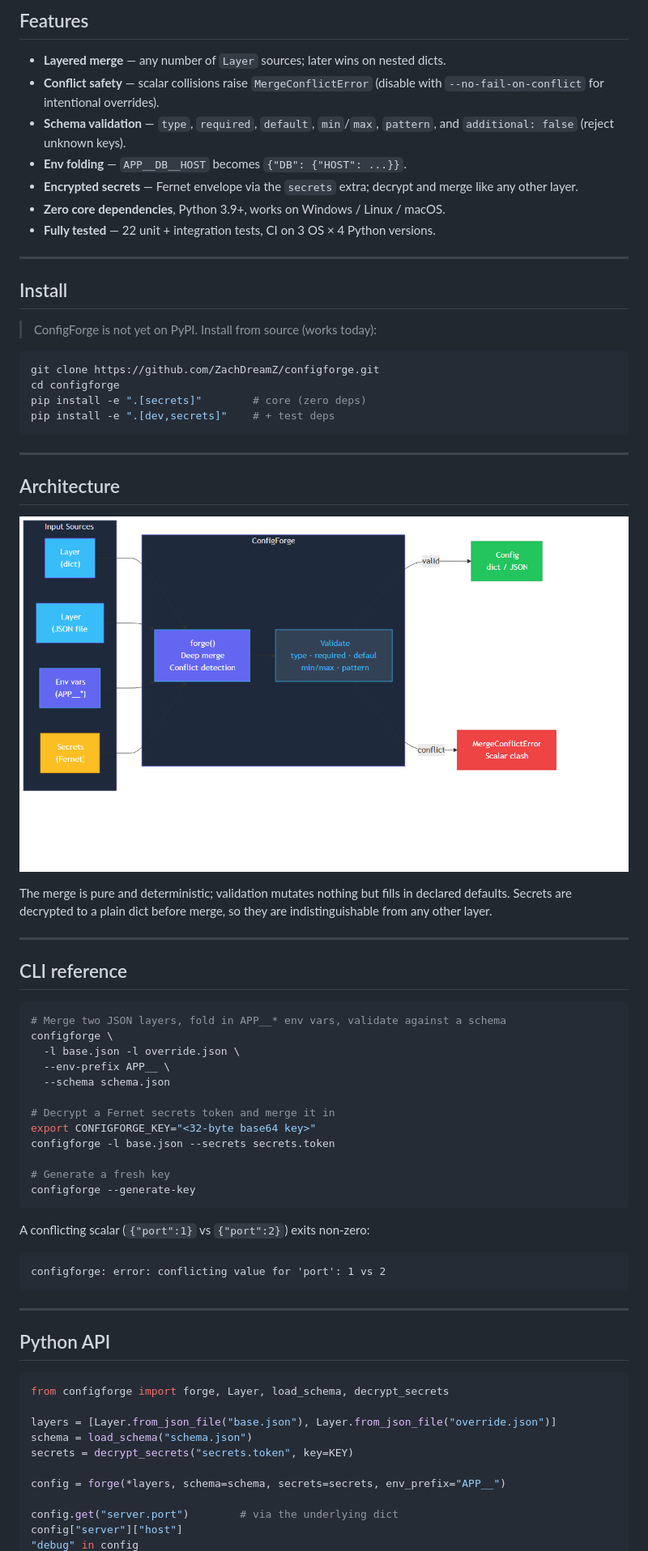
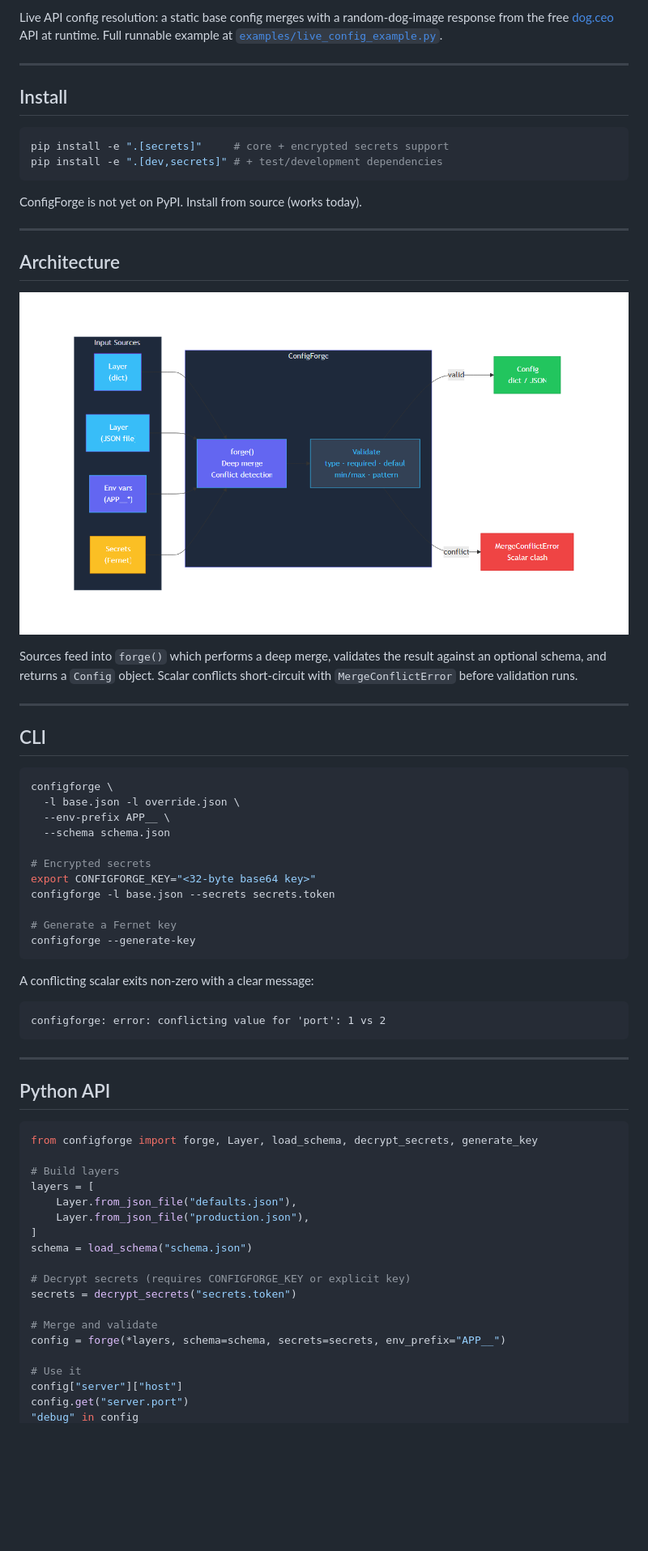
Before and after one commit to ZachDreamZ/configforge, a Markdown page: README.md, the part around the change printed below. Shown: that part at 81% size. GitHub-like rendering; pictures changed too: assets/architecture.png; blank space fills up the shorter version.

Commit message:
rework: full README rewrite with proper terminal preview and architecture diagram
Co-authored-by: Orca <help@stably.ai>

````diff
--- a/README.md
+++ b/README.md
@@ -87,29 +50,16 @@ small package:
 
-## Features
-
-- **Layered merge** — any number of `Layer` sources; later wins on nested dicts.
-- **Conflict safety** — scalar collisions raise `MergeConflictError` (disable
-  with `--no-fail-on-conflict` for intentional overrides).
-- **Schema validation** — `type`, `required`, `default`, `min`/`max`,
-  `pattern`, and `additional: false` (reject unknown keys).
-- **Env folding** — `APP__DB__HOST` becomes `{"DB": {"HOST": ...}}`.
-- **Encrypted secrets** — Fernet envelope via the `secrets` extra; decrypt and
-  merge like any other layer.
-- **Zero core dependencies**, Python 3.9+, works on Windows / Linux / macOS.
-- **Fully tested** — 22 unit + integration tests, CI on 3 OS × 4 Python versions.
+Live API config resolution: a static base config merges with a random-dog-image response from the free [dog.ceo](https://dog.ceo) API at runtime. Full runnable example at [`examples/live_config_example.py`](examples/live_config_example.py).
 
 ---
 
 ## Install
 
-> ConfigForge is not yet on PyPI. Install from source (works today):
+```bash
+pip install -e ".[secrets]"     # core + encrypted secrets support
+pip install -e ".[dev,secrets]" # + test/development dependencies
+```
 
-```bash
-git clone https://github.com/ZachDreamZ/configforge.git
-cd configforge
-pip install -e ".[secrets]"        # core (zero deps)
-pip install -e ".[dev,secrets]"    # + test deps
-```
+ConfigForge is not yet on PyPI. Install from source (works today).
 
 ---
 
@@ -120,29 +70,26 @@ pip install -e ".[dev,secrets]"    # + test deps
 </p>
 
-The merge is pure and deterministic; validation mutates nothing but fills in
-declared defaults. Secrets are decrypted to a plain dict before merge, so they
-are indistinguishable from any other layer.
+Sources feed into `forge()` which performs a deep merge, validates the result against an optional schema, and returns a `Config` object. Scalar conflicts short-circuit with `MergeConflictError` before validation runs.
 
 ---
 
-## CLI reference
+## CLI
 
 ```bash
-# Merge two JSON layers, fold in APP__* env vars, validate against a schema
 configforge \
   -l base.json -l override.json \
   --env-prefix APP__ \
   --schema schema.json
 
-# Decrypt a Fernet secrets token and merge it in
+# Encrypted secrets
 export CONFIGFORGE_KEY="<32-byte base64 key>"
 configforge -l base.json --secrets secrets.token
 
-# Generate a fresh key
+# Generate a Fernet key
 configforge --generate-key
 ```
 
-A conflicting scalar (`{"port":1}` vs `{"port":2}`) exits non-zero:
+A conflicting scalar exits non-zero with a clear message:
 
 ```
 configforge: error: conflicting value for 'port': 1 vs 2
@@ -153,14 +100,22 @@ configforge: error: conflicting value for 'port': 1 vs 2
 ## Python API
 
 ```python
-from configforge import forge, Layer, load_schema, decrypt_secrets
+from configforge import forge, Layer, load_schema, decrypt_secrets, generate_key
 
-layers = [Layer.from_json_file("base.json"), Layer.from_json_file("override.json")]
+# Build layers
+layers = [
+    Layer.from_json_file("defaults.json"),
+    Layer.from_json_file("production.json"),
+]
 schema = load_schema("schema.json")
-secrets = decrypt_secrets("secrets.token", key=KEY)
 
+# Decrypt secrets (requires CONFIGFORGE_KEY or explicit key)
+secrets = decrypt_secrets("secrets.token")
+
+# Merge and validate
 config = forge(*layers, schema=schema, secrets=secrets, env_prefix="APP__")
 
-config.get("server.port")        # via the underlying dict
+# Use it
 config["server"]["host"]
+config.get("server.port")
 "debug" in config
````
Also changed, not shown: other parts of README.md (+63 -108 lines), hyperframes/terminal-preview.png, 4 other files.
